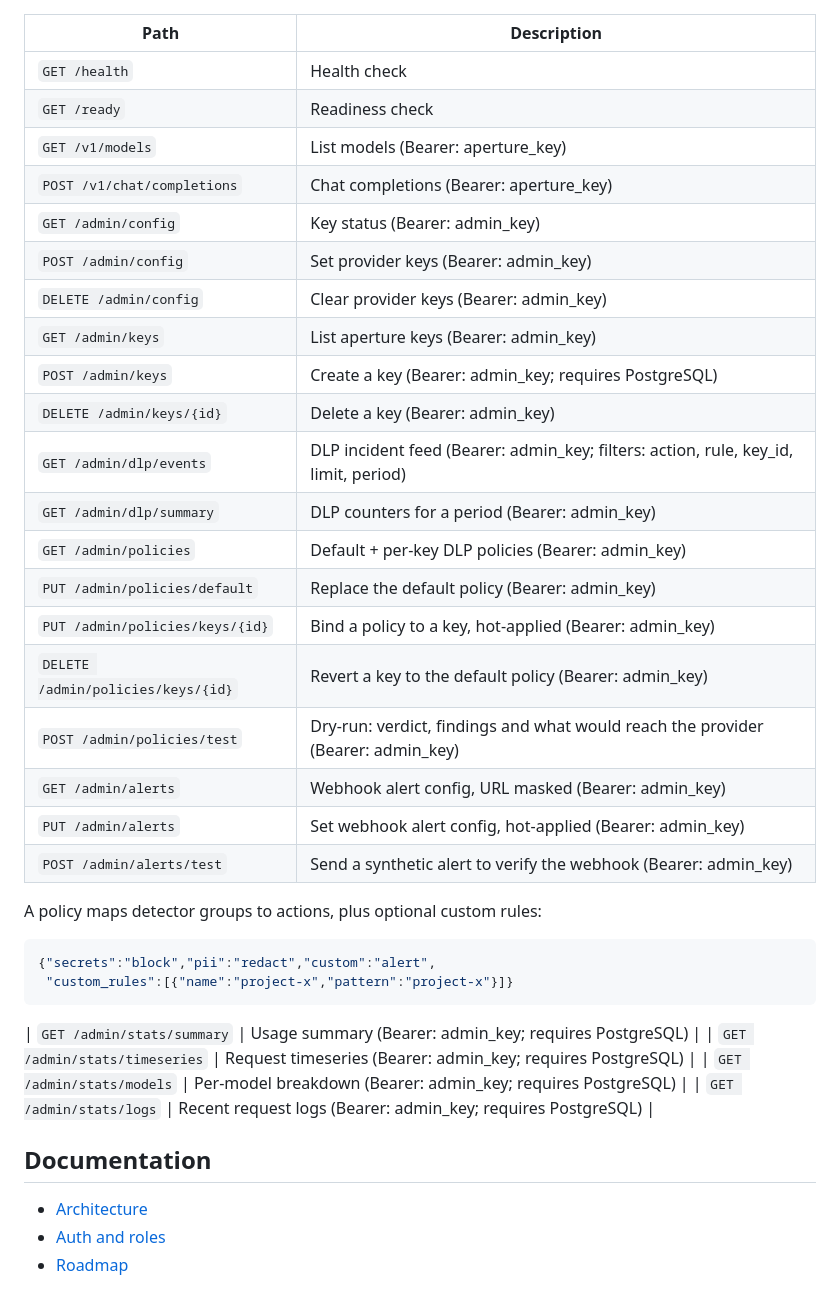
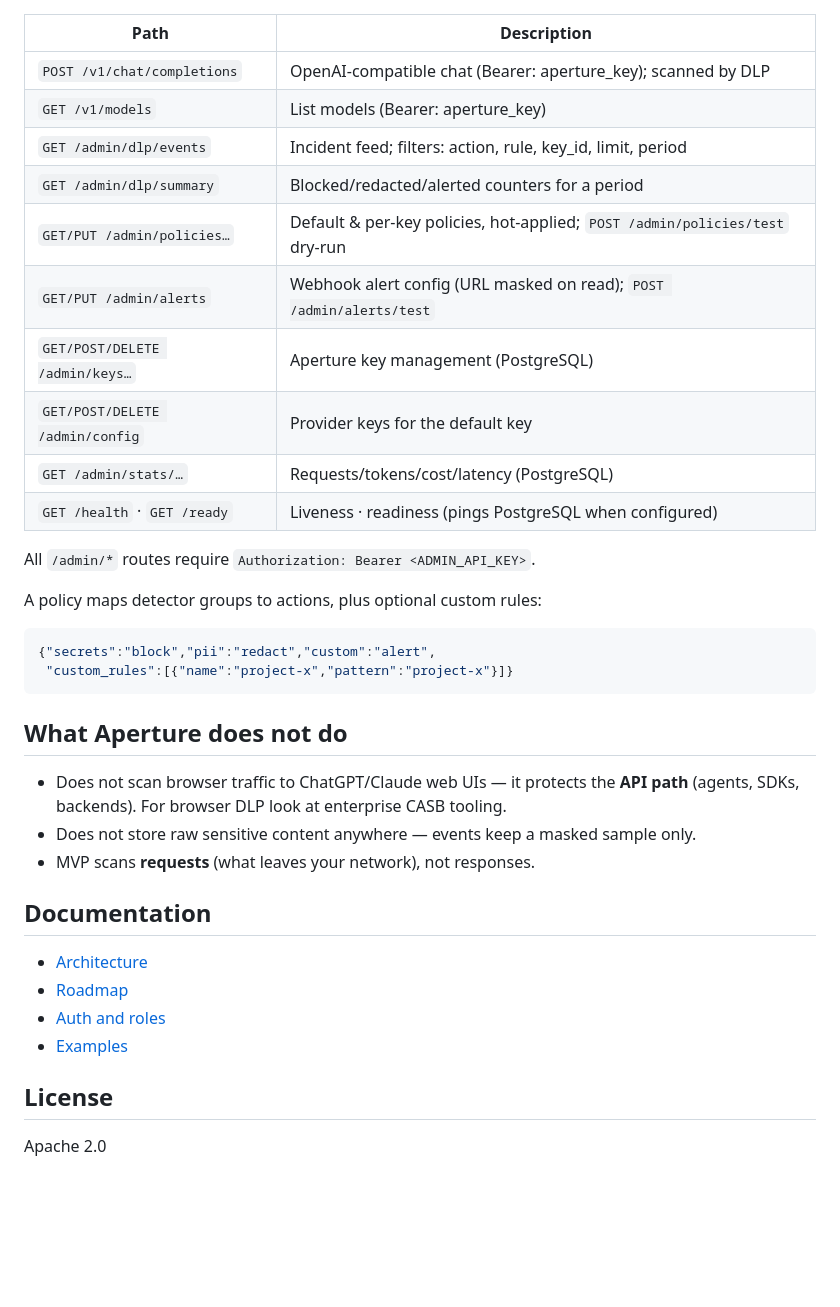
Before and after one commit to danilovid/aperture, a Markdown page: README.md, the part around one of its changes. GitHub-like rendering; blank space fills up the shorter version.

````diff
--- a/README.md
+++ b/README.md
@@ -75,39 +94,41 @@ Provider is selected by model name: `claude*` → Anthropic, `llama*`/`mixtral*`
 
 | Path | Description |
 |------|-------------|
-| `GET /health` | Health check |
-| `GET /ready` | Readiness check |
+| `POST /v1/chat/completions` | OpenAI-compatible chat (Bearer: aperture_key); scanned by DLP |
 | `GET /v1/models` | List models (Bearer: aperture_key) |
-| `POST /v1/chat/completions` | Chat completions (Bearer: aperture_key) |
-| `GET /admin/config` | Key status (Bearer: admin_key) |
-| `POST /admin/config` | Set provider keys (Bearer: admin_key) |
-| `DELETE /admin/config` | Clear provider keys (Bearer: admin_key) |
-| `GET /admin/keys` | List aperture keys (Bearer: admin_key) |
-| `POST /admin/keys` | Create a key (Bearer: admin_key; requires PostgreSQL) |
-| `DELETE /admin/keys/{id}` | Delete a key (Bearer: admin_key) |
-| `GET /admin/dlp/events` | DLP incident feed (Bearer: admin_key; filters: action, rule, key_id, limit, period) |
-| `GET /admin/dlp/summary` | DLP counters for a period (Bearer: admin_key) |
-| `GET /admin/policies` | Default + per-key DLP policies (Bearer: admin_key) |
-| `PUT /admin/policies/default` | Replace the default policy (Bearer: admin_key) |
-| `PUT /admin/policies/keys/{id}` | Bind a policy to a key, hot-applied (Bearer: admin_key) |
-| `DELETE /admin/policies/keys/{id}` | Revert a key to the default policy (Bearer: admin_key) |
-| `POST /admin/policies/test` | Dry-run: verdict, findings and what would reach the provider (Bearer: admin_key) |
-| `GET /admin/alerts` | Webhook alert config, URL masked (Bearer: admin_key) |
-| `PUT /admin/alerts` | Set webhook alert config, hot-applied (Bearer: admin_key) |
-| `POST /admin/alerts/test` | Send a synthetic alert to verify the webhook (Bearer: admin_key) |
+| `GET /admin/dlp/events` | Incident feed; filters: action, rule, key_id, limit, period |
+| `GET /admin/dlp/summary` | Blocked/redacted/alerted counters for a period |
+| `GET/PUT /admin/policies…` | Default & per-key policies, hot-applied; `POST /admin/policies/test` dry-run |
+| `GET/PUT /admin/alerts` | Webhook alert config (URL masked on read); `POST /admin/alerts/test` |
+| `GET/POST/DELETE /admin/keys…` | Aperture key management (PostgreSQL) |
+| `GET/POST/DELETE /admin/config` | Provider keys for the default key |
+| `GET /admin/stats/…` | Requests/tokens/cost/latency (PostgreSQL) |
+| `GET /health` · `GET /ready` | Liveness · readiness (pings PostgreSQL when configured) |
+
+All `/admin/*` routes require `Authorization: Bearer <ADMIN_API_KEY>`.
 
 A policy maps detector groups to actions, plus optional custom rules:
 ```json
 {"secrets":"block","pii":"redact","custom":"alert",
  "custom_rules":[{"name":"project-x","pattern":"project-x"}]}
 ```
-| `GET /admin/stats/summary` | Usage summary (Bearer: admin_key; requires PostgreSQL) |
-| `GET /admin/stats/timeseries` | Request timeseries (Bearer: admin_key; requires PostgreSQL) |
-| `GET /admin/stats/models` | Per-model breakdown (Bearer: admin_key; requires PostgreSQL) |
-| `GET /admin/stats/logs` | Recent request logs (Bearer: admin_key; requires PostgreSQL) |
+
+## What Aperture does not do
+
+- Does not scan browser traffic to ChatGPT/Claude web UIs — it protects the
+  **API path** (agents, SDKs, backends). For browser DLP look at enterprise
+  CASB tooling.
+- Does not store raw sensitive content anywhere — events keep a masked sample
+  only.
+- MVP scans **requests** (what leaves your network), not responses.
 
 ## Documentation
 
 - [Architecture](docs/ARCHITECTURE.md)
+- [Roadmap](docs/ROADMAP.md)
 - [Auth and roles](docs/AUTH_AND_ACCESS.md)
-- [Roadmap](docs/ROADMAP.md)
+- [Examples](examples/README.md)
+
+## License
+
+Apache 2.0
````
Also changed, not shown: other parts of README.md (+66 -47 lines), docs/LAUNCH.md (added, +101 -0 lines), docs/ROADMAP.md (+11 -6 lines), examples/README.md (added, +31 -0 lines), docs/screenshots/dlp-events.png (added), docs/screenshots/overview.png (added), docs/screenshots/policies.png (added), 4 other files.
